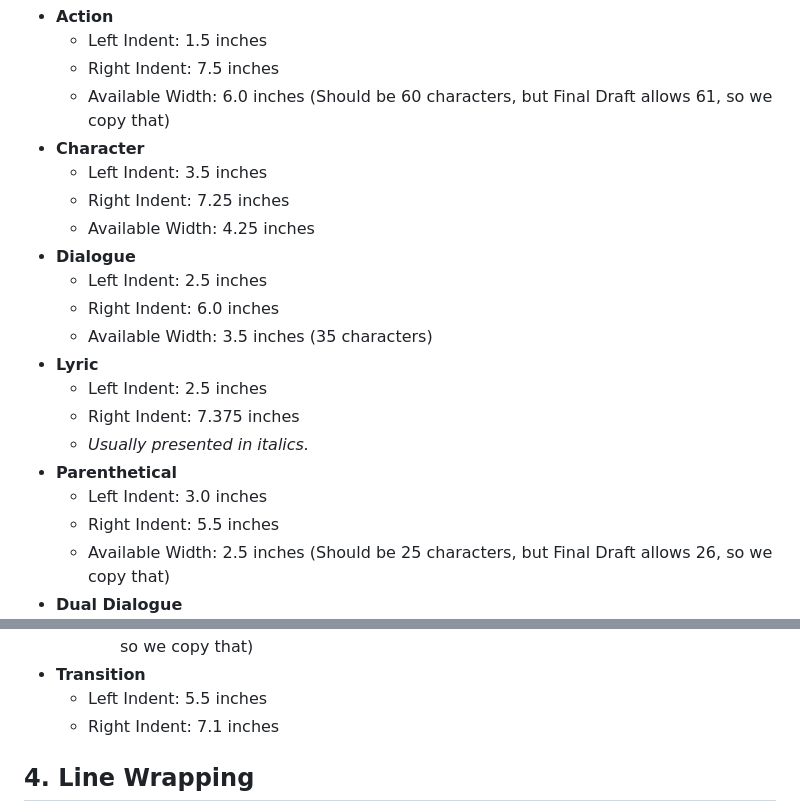
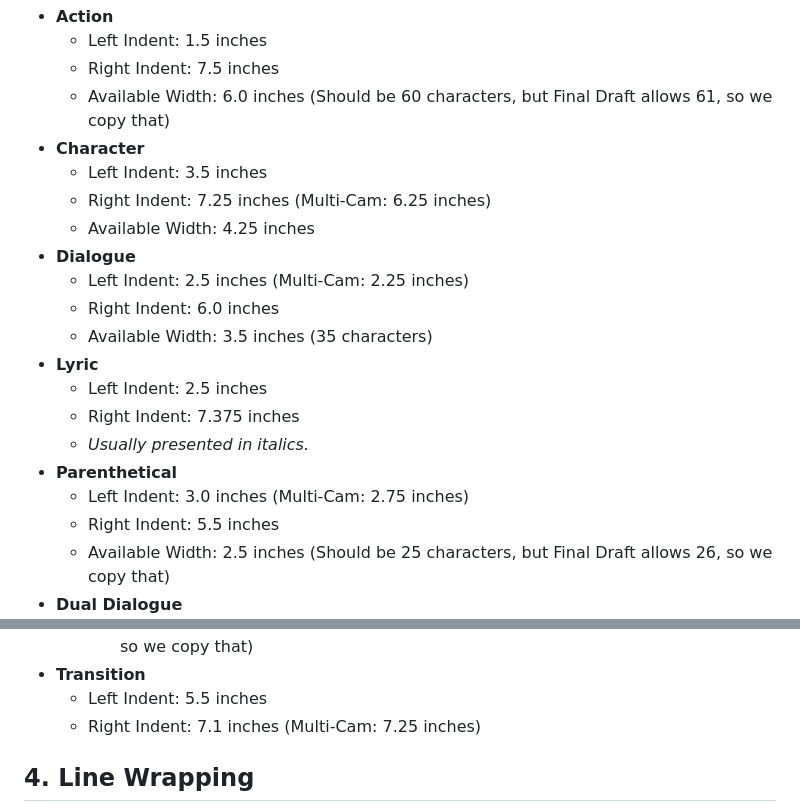
Before and after one commit to SimonGZ/jumpcut, a Markdown page: docs/pagination-spec.md, 2 parts joined by grey strips. GitHub-like rendering.

Commit message:
Updating pagination-spec with multi-cam details

```diff
--- a/docs/pagination-spec.md
+++ b/docs/pagination-spec.md
@@ -30,10 +30,10 @@ Each element type conforms to specific structural constraints defined relative t
   - Available Width: 6.0 inches (Should be 60 characters, but Final Draft allows 61, so we copy that)
 - **Character**
   - Left Indent: 3.5 inches
-  - Right Indent: 7.25 inches
+  - Right Indent: 7.25 inches (Multi-Cam: 6.25 inches)
   - Available Width: 4.25 inches
 - **Dialogue**
-  - Left Indent: 2.5 inches
+  - Left Indent: 2.5 inches (Multi-Cam: 2.25 inches)
   - Right Indent: 6.0 inches
   - Available Width: 3.5 inches (35 characters)
 - **Lyric**
@@ -41,7 +41,7 @@ Each element type conforms to specific structural constraints defined relative t
   - Right Indent: 7.375 inches
   - _Usually presented in italics._
 - **Parenthetical**
-  - Left Indent: 3.0 inches
+  - Left Indent: 3.0 inches (Multi-Cam: 2.75 inches)
   - Right Indent: 5.5 inches
   - Available Width: 2.5 inches (Should be 25 characters, but Final Draft allows 26, so we copy that)
 - **Dual Dialogue**
@@ -60,7 +60,7 @@ Each element type conforms to specific structural constraints defined relative t
     - Available Width: 2.875 inches (Should be 28 characters, but Final Draft allows 29, so we copy that)
 - **Transition**
   - Left Indent: 5.5 inches
-  - Right Indent: 7.1 inches
+  - Right Indent: 7.1 inches (Multi-Cam: 7.25 inches)
 
 ## 4. Line Wrapping
 
```
